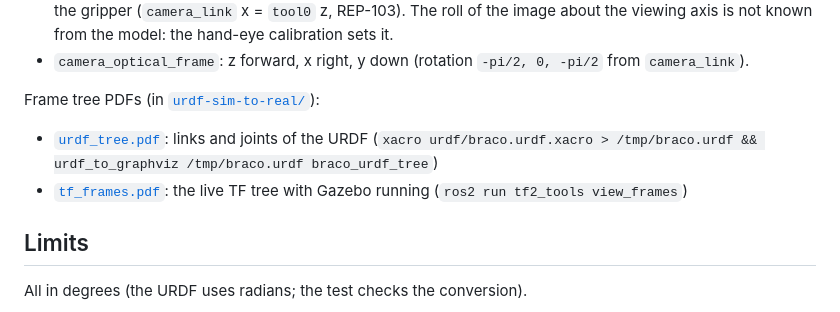
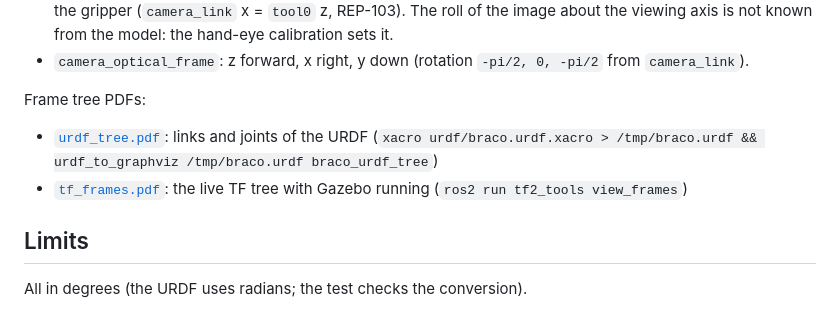
Before and after one commit to SEAME-pt/SEA-ME_Team2_braco, a Markdown page: docs/hardware/urdf-sim-to-real.md, the part around one of its changes. GitHub-like rendering.

```diff
--- a/docs/hardware/urdf-sim-to-real.md
+++ b/docs/hardware/urdf-sim-to-real.md
@@ -86,5 +86,5 @@ world -> g_base -> base_link -> link1 -> link2 -> link3 -> link4 -> link5 -> lin
   model: the hand-eye calibration sets it.
 - `camera_optical_frame`: z forward, x right, y down (rotation `-pi/2, 0, -pi/2` from `camera_link`).
 
-Frame tree PDFs (in [`urdf-sim-to-real/`](urdf-sim-to-real/)):
+Frame tree PDFs:
 
```
Also changed, not shown: other parts of docs/hardware/urdf-sim-to-real.md (+4 -4 lines), 1 other file.
